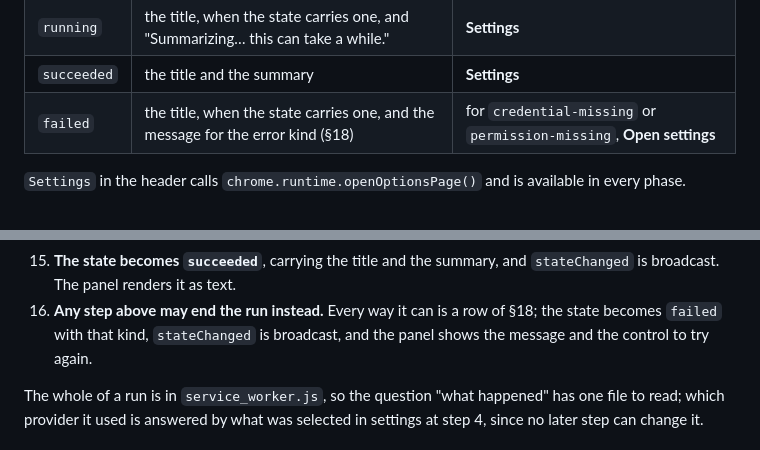
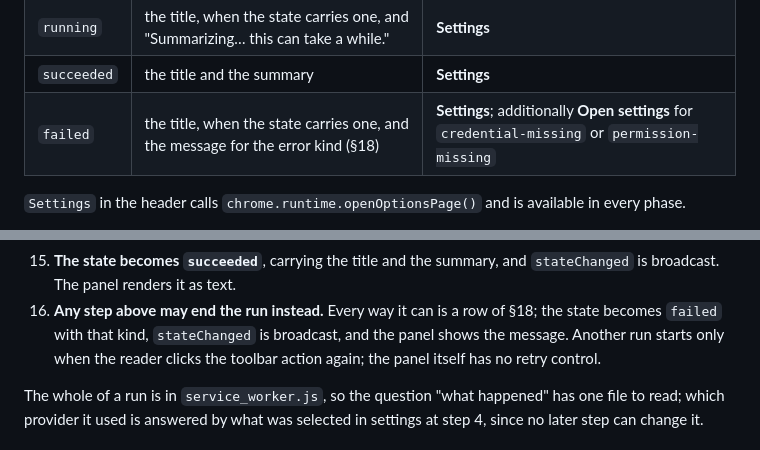
Before and after one commit to id774/web-digest, a Markdown page: doc/DETAILED_DESIGN.md, 2 parts joined by grey strips. GitHub-like rendering.

Commit message:
Align panel control documentation
Co-Authored-By: Devin AI <158243242+devin-ai-integration[bot]@users.noreply.github.com>

```diff
--- a/doc/DETAILED_DESIGN.md
+++ b/doc/DETAILED_DESIGN.md
@@ -313,7 +313,7 @@ One document, four regions, one visible at a time, chosen by the phase in §17.
 | `idle` | "No summary has been run for this tab yet." | **Settings** |
 | `running` | the title, when the state carries one, and "Summarizing… this can take a while." | **Settings** |
 | `succeeded` | the title and the summary | **Settings** |
-| `failed` | the title, when the state carries one, and the message for the error kind (§18) | for `credential-missing` or `permission-missing`, **Open settings** |
+| `failed` | the title, when the state carries one, and the message for the error kind (§18) | **Settings**; additionally **Open settings** for `credential-missing` or `permission-missing` |
 
 `Settings` in the header calls `chrome.runtime.openOptionsPage()` and is
 available in every phase.
@@ -1578,7 +1578,9 @@ The steps, at the granularity they are written at:
     `stateChanged` is broadcast. The panel renders it as text.
 16. **Any step above may end the run instead.** Every way it can is a row of
     §18; the state becomes `failed` with that kind, `stateChanged` is
-    broadcast, and the panel shows the message and the control to try again.
+    broadcast, and the panel shows the message. Another run starts only when
+    the reader clicks the toolbar action again; the panel itself has no retry
+    control.
 
 The whole of a run is in `service_worker.js`, so the question "what happened"
 has one file to read; which provider it used is answered by what was
```
Also changed, not shown: README.md (+1 -1 lines).
